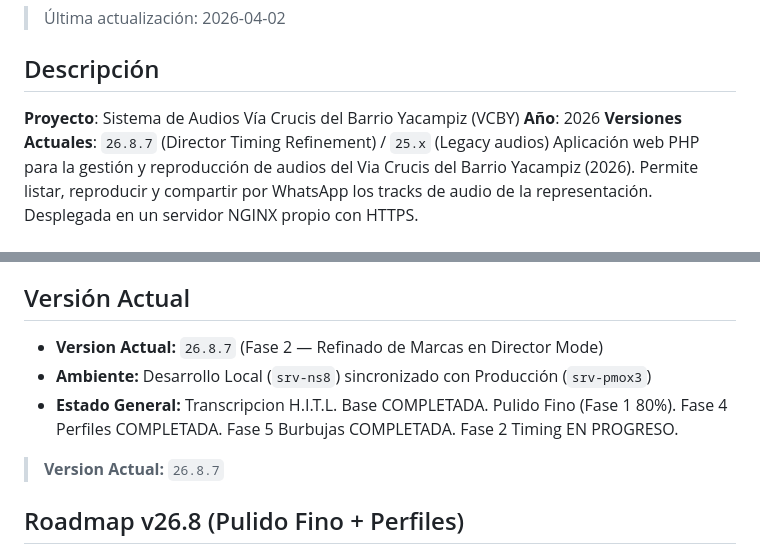
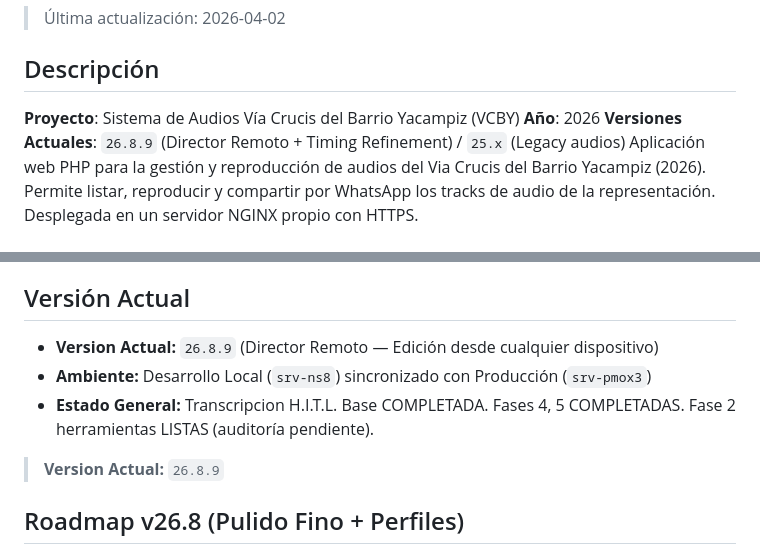
Before and after one commit to ricardomonla/assjdm-ViaCrusis, a Markdown page: docs/contexto/IA.md, 2 parts joined by grey strips. GitHub-like rendering.

```diff
--- a/docs/contexto/IA.md
+++ b/docs/contexto/IA.md
@@ -5,7 +5,7 @@
 ## Descripción
 **Proyecto**: Sistema de Audios Vía Crucis del Barrio Yacampiz (VCBY)
 **Año**: 2026
-**Versiones Actuales**: `26.8.7` (Director Timing Refinement) / `25.x` (Legacy audios)
+**Versiones Actuales**: `26.8.9` (Director Remoto + Timing Refinement) / `25.x` (Legacy audios)
 Aplicación web PHP para la gestión y reproducción de audios del Via Crucis del Barrio Yacampiz (2026). Permite listar, reproducir y compartir por WhatsApp los tracks de audio de la representación. Desplegada en un servidor NGINX propio con HTTPS.
 
 ## URL Pública
@@ -116,11 +116,11 @@ Para mantener la calidad y agilizar la integración de nuevas pistas de audio al
 
 ## Versión Actual
 
-- **Version Actual:** `26.8.7` (Fase 2 — Refinado de Marcas en Director Mode)
+- **Version Actual:** `26.8.9` (Director Remoto — Edición desde cualquier dispositivo)
 - **Ambiente:** Desarrollo Local (`srv-ns8`) sincronizado con Producción (`srv-pmox3`)
-- **Estado General:** Transcripcion H.I.T.L. Base COMPLETADA. Pulido Fino (Fase 1 80%). Fase 4 Perfiles COMPLETADA. Fase 5 Burbujas COMPLETADA. Fase 2 Timing EN PROGRESO.
+- **Estado General:** Transcripcion H.I.T.L. Base COMPLETADA. Fases 4, 5 COMPLETADAS. Fase 2 herramientas LISTAS (auditoría pendiente).
 
-> **Version Actual:** `26.8.7`
+> **Version Actual:** `26.8.9`
 
 ## Roadmap v26.8 (Pulido Fino + Perfiles)
 
```
Also changed, not shown: docs/plan/08_plan-de-pulido.md (+6 -4 lines).
